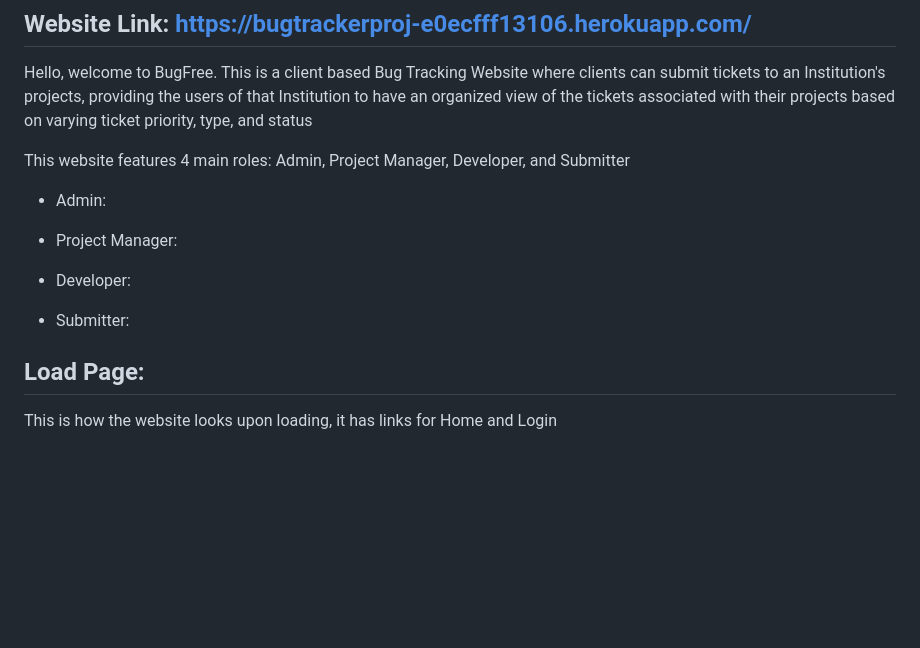
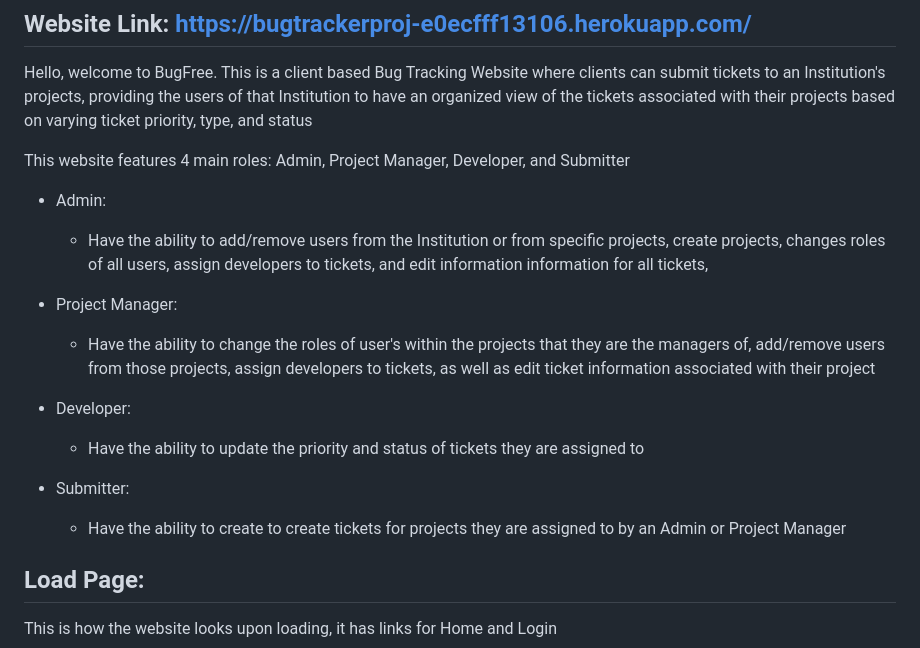
Before and after one commit to Aadith2022/bugfree, a Markdown page: README.md, the part around the change. Drawn GitHub-style; blank space fills up the shorter version.

```diff
--- a/README.md
+++ b/README.md
@@ -5,16 +5,16 @@ Hello, welcome to BugFree. This is a client based Bug Tracking Website where cli
 This website features 4 main roles: Admin, Project Manager, Developer, and Submitter
 
 * Admin:
-
+  * Have the ability to add/remove users from the Institution or from specific projects, create projects, changes roles of all users, assign developers to tickets, and edit information information for all tickets,
 
 * Project Manager:
-
+  * Have the ability to change the roles of user's within the projects that they are the managers of, add/remove users from those projects, assign developers to tickets, as well as edit ticket information associated with their project
 
 * Developer:
-
+  * Have the ability to update the priority and status of tickets they are assigned to
 
 * Submitter:
-
+  * Have the ability to create to create tickets for projects they are assigned to by an Admin or Project Manager
 
 ## Load Page:
 
```
